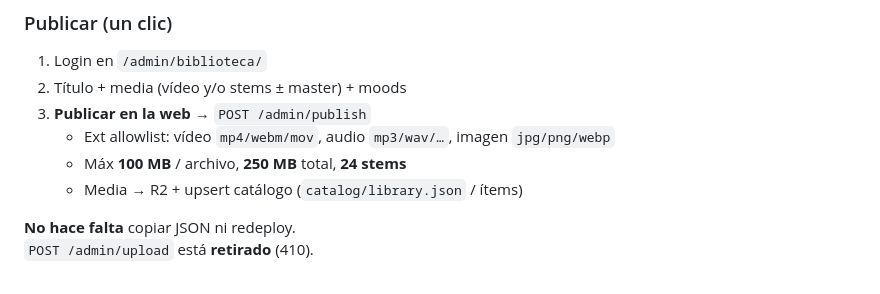
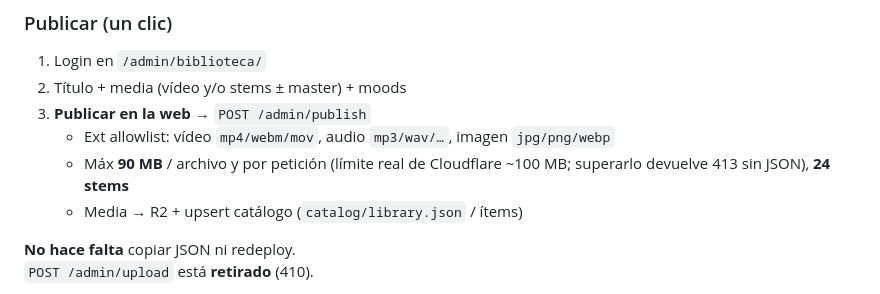
Before and after one commit to mutoit/nimpoStudio, a Markdown page: docs/admin-acceso.md, the part around the change. Drawn GitHub-style.

```diff
--- a/docs/admin-acceso.md
+++ b/docs/admin-acceso.md
@@ -178,7 +178,7 @@ Form **unificado** por obra (ya no hay «Canal vídeo» / «Canal stems»):
 2. Título + media (vídeo y/o stems ± master) + moods
 3. **Publicar en la web** → `POST /admin/publish`
    - Ext allowlist: vídeo `mp4/webm/mov`, audio `mp3/wav/…`, imagen `jpg/png/webp`
-   - Máx **100 MB** / archivo, **250 MB** total, **24 stems**
+   - Máx **90 MB** / archivo y por petición (límite real de Cloudflare ~100 MB; superarlo devuelve 413 sin JSON), **24 stems**
    - Media → R2 + upsert catálogo (`catalog/library.json` / ítems)
 
 **No hace falta** copiar JSON ni redeploy.
```
Also changed, not shown: docs/estado.md (+4 -1 lines), functions/README.md (+1 -1 lines).
